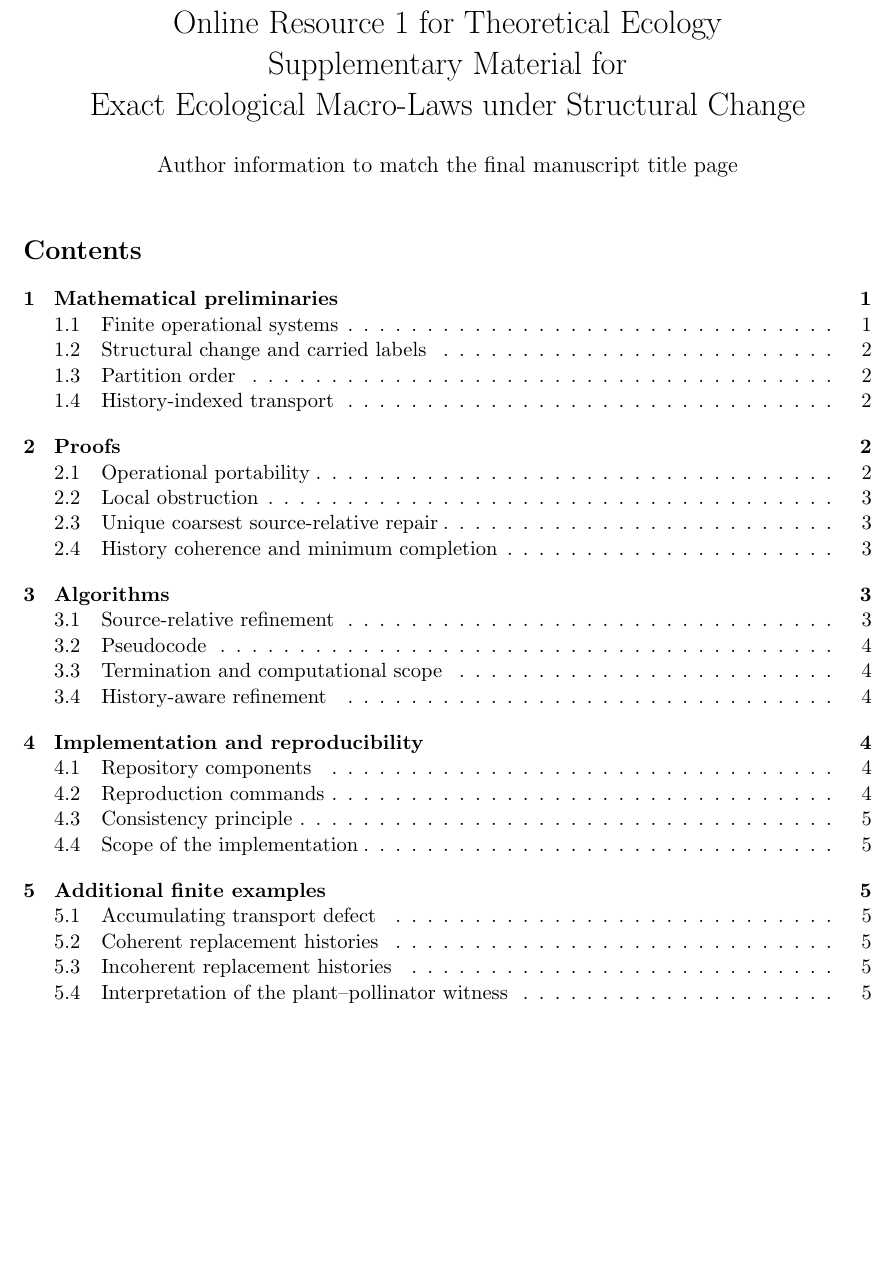
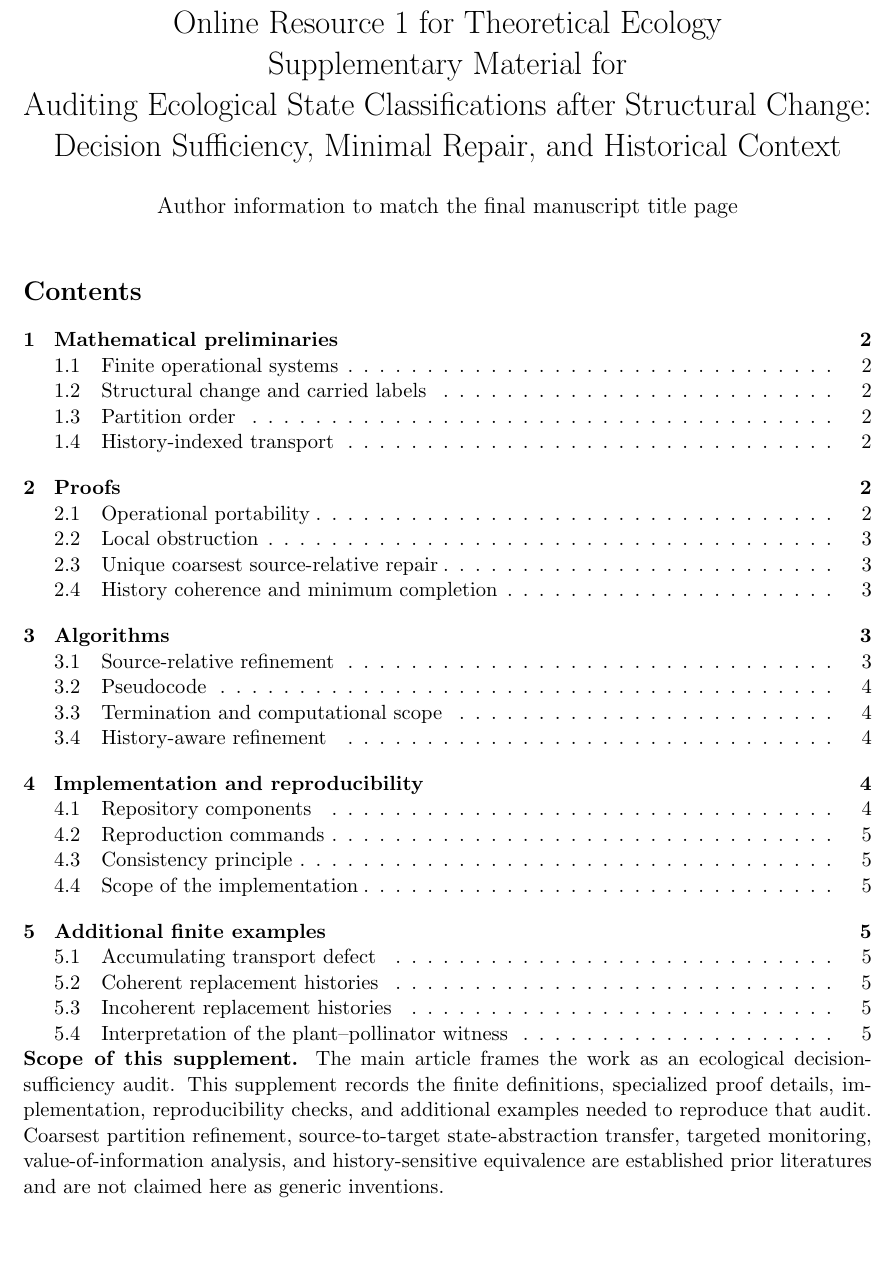
Before and after one commit to zuizui0223/mltr, a LaTeX document (manuscript/paper_a_supplement.tex): part of page 1 of 5, cut so that both start at the same text, the shorter picture padded with empty space. Compiled offline with pdfLaTeX.

Commit message:
Align supplement title and scope with decision-sufficiency framing

```diff
--- a/manuscript/paper_a_supplement.tex
+++ b/manuscript/paper_a_supplement.tex
@@ -6,13 +6,16 @@
 \newtheorem{proposition}{Proposition}
 \newtheorem{lemma}{Lemma}
 \newtheorem{definition}{Definition}
-\title{Online Resource 1 for Theoretical Ecology\\Supplementary Material for\\Exact Ecological Macro-Laws under Structural Change}
+\title{Online Resource 1 for Theoretical Ecology\\Supplementary Material for\\Auditing Ecological State Classifications after Structural Change:\\Decision Sufficiency, Minimal Repair, and Historical Context}
 \author{Author information to match the final manuscript title page}
 \date{}
 
 \begin{document}
 \maketitle
 \tableofcontents
+
+\noindent\textbf{Scope of this supplement.}
+The main article frames the work as an ecological decision-sufficiency audit. This supplement records the finite definitions, specialized proof details, implementation, reproducibility checks, and additional examples needed to reproduce that audit. Coarsest partition refinement, source-to-target state-abstraction transfer, targeted monitoring, value-of-information analysis, and history-sensitive equivalence are established prior literatures and are not claimed here as generic inventions.
 
 \input{supplement_preliminaries}
 \input{supplement_proofs}
```
